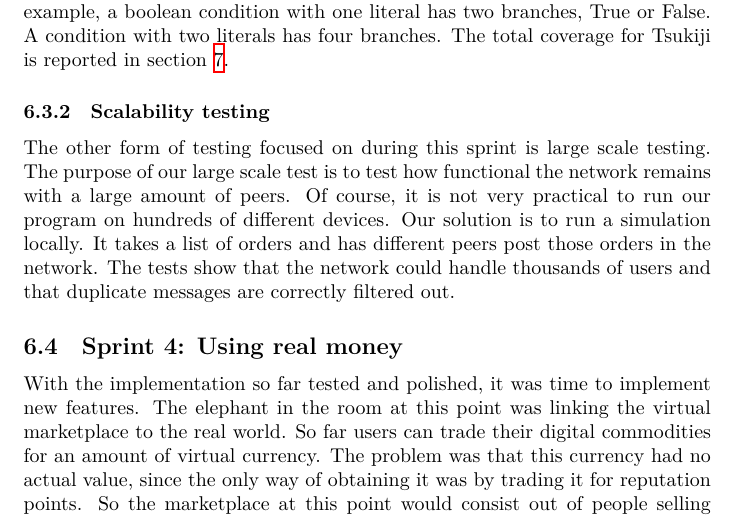
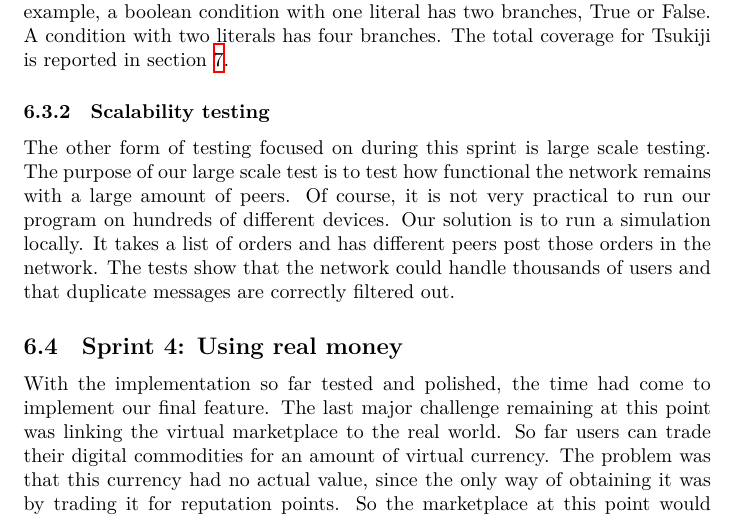
Before and after one commit to Tribler/decentral-market, a LaTeX document (docs/report.tex, which reads docs/sprint4.tex): part of page 22 of 35, cut so that both start at the same text. Compiled offline with XeLaTeX.

Commit message:
Remove informal language.

```diff
--- a/docs/sprint4.tex
+++ b/docs/sprint4.tex
@@ -1,11 +1,12 @@
 \subsection{Sprint 4: Using real money}
-With the implementation so far tested and polished, it was time to implement new features.
-The elephant in the room at this point was linking the virtual marketplace to the real world.
+With the implementation so far tested and polished, the time had come to implement our final feature.
+The last major challenge remaining at this point was linking the virtual marketplace to the real world.
 So far users can trade their digital commodities for an amount of virtual currency.
 The problem was that this currency had no actual value, since the only way of obtaining it was by trading it for reputation points.
 So the marketplace at this point would consist out of people selling reputation points and others that do not have the means to acquire their own points, trying to buy them.
 Sadly there would be no transactions made since no one had any virtual currency to make the first trade.
 The solution to this problem is to allow users to use real money to either buy the virtual currency or use that money directly in the transaction.
+
 \subsubsection{Usage of virtual currency}
 Virtual currency is a great way to keep the identities of users hidden when making financial transactions.
 The problem this structure brings is that it requires a way to verify whether the digital money is actually real.
```
Also changed, not shown: docs/sprint4.tex (4 more changed lines).
